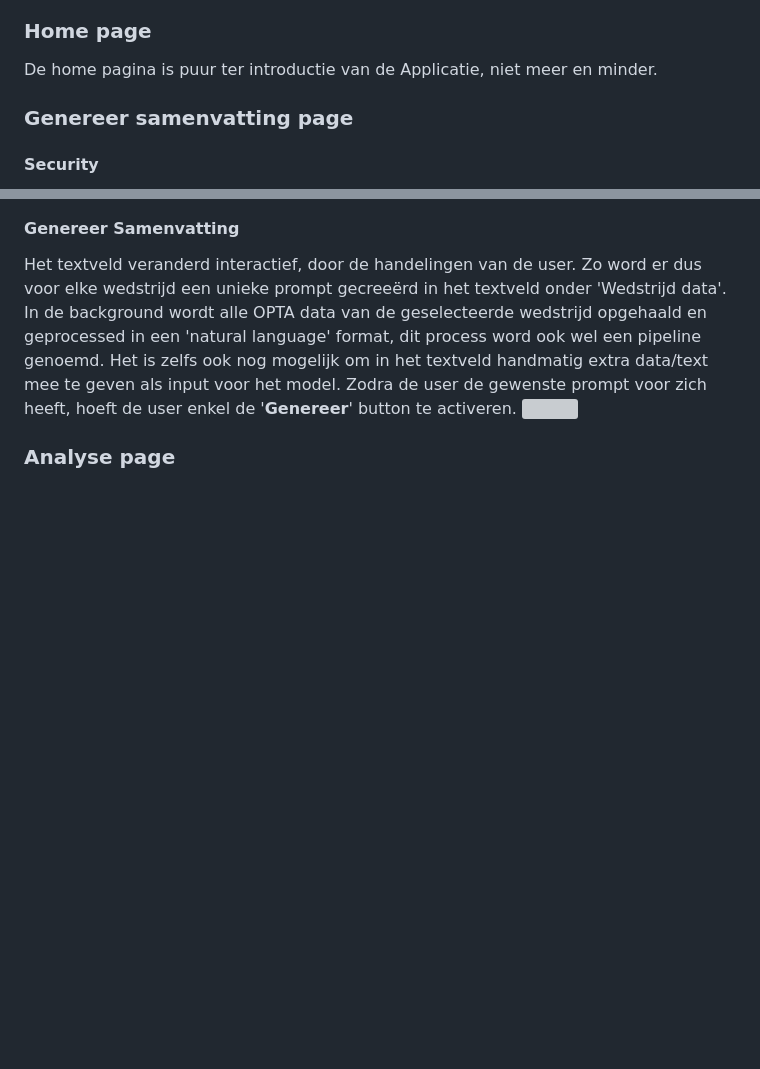
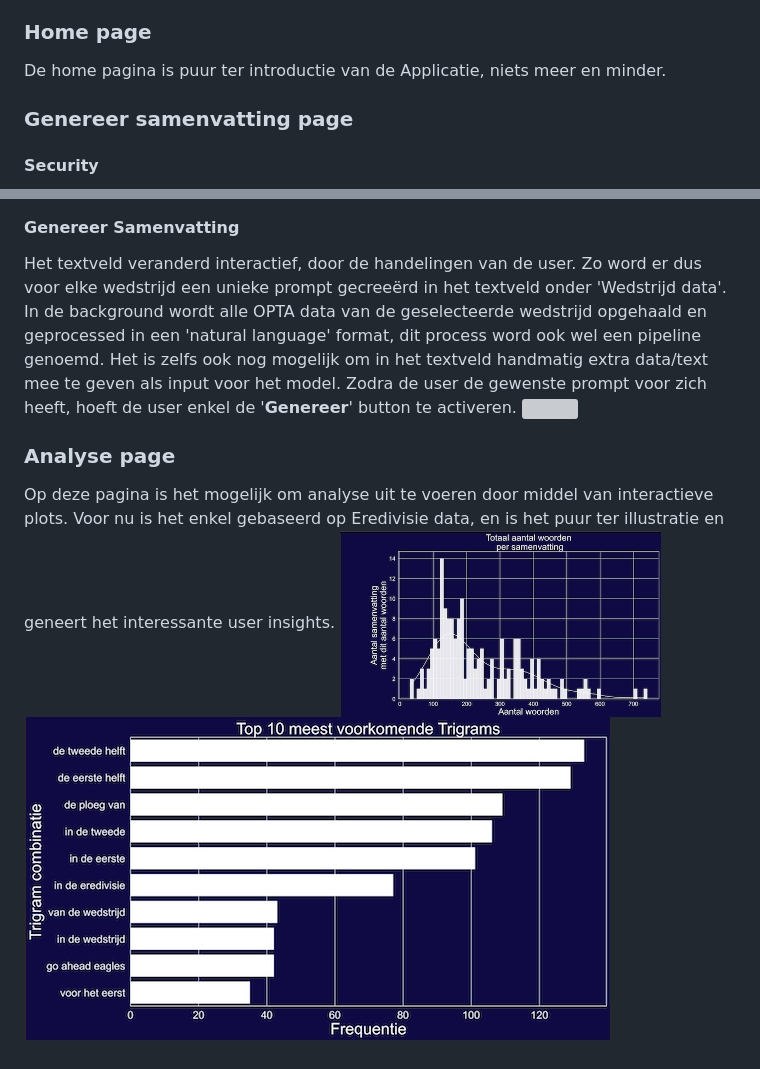
Before and after one commit to marc-aurai/Streamlit_template, a Markdown page: docs/README.md, 2 parts joined by grey strips. GitHub-like rendering; pictures changed too: docs/assets/trigrams_SF.png (added), docs/assets/words_SF.png (added); blank space fills up the shorter version; grey boxes are pictures that could not be loaded.

Commit message:
Add Analyse to docs

```diff
--- a/docs/README.md
+++ b/docs/README.md
@@ -46,7 +46,7 @@ Om iedereen te laten testen met het Language model met diverse wedstrijden, is e
 3. **Analyse Page**: Hier zijn diverse insights te vinden over de data die is gebruikt (Eredivisie). </br>
 
 ### Home page
-De home pagina is puur ter introductie van de Applicatie, niet meer en minder.
+De home pagina is puur ter introductie van de Applicatie, niets meer en minder.
 ### Genereer samenvatting page
 #### Security
 Deze pagina is beveiligd door middel van een gebruikersnaam en wachtwoord. </br>
@@ -77,3 +77,7 @@ Zodra de user de gewenste prompt voor zich heeft, hoeft de user enkel de '**Gene
 <img src="assets/example_generate.gif" width="80%" height="80%"/>
 
 ### Analyse page
+Op deze pagina is het mogelijk om analyse uit te voeren door middel van interactieve plots. </br>
+Voor nu is het enkel gebaseerd op Eredivisie data, en is het puur ter illustratie en geneert het interessante user insights. </br>
+<img src="assets/words_SF.png" width="45%" height="45%"/>
+<img src="assets/trigrams_SF.png" width="47.5%" height="51%"/>
```
